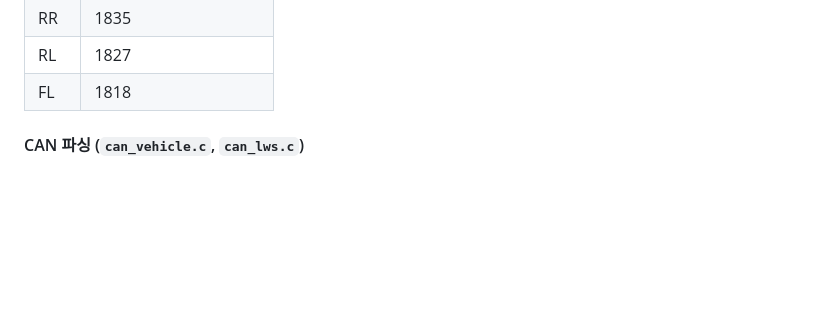
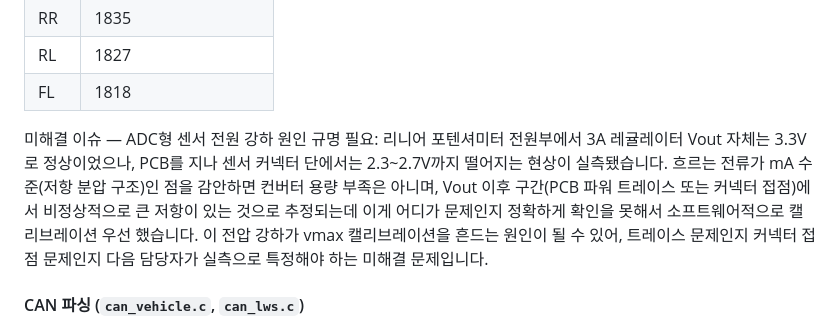
Before and after one commit to tkddn647-ship-it/afa2026, a Markdown page: README.md, the part around the change. GitHub-like rendering; blank space fills up the shorter version.

Commit message:
Document unresolved issue with ADC sensor power drop
Added unresolved issue regarding ADC sensor power drop and calibration concerns.

```diff
--- a/README.md
+++ b/README.md
@@ -176,6 +176,9 @@ position_mm = (voltage_mv / ADC_LINEAR_VMAX_xx_MV) × 100
 | RR | 1835 |
 | RL | 1827 |
 | FL | 1818 |
+
+미해결 이슈 — ADC형 센서 전원 강하 원인 규명 필요: 리니어 포텐셔미터 전원부에서 3A 레귤레이터 Vout 자체는 3.3V로 정상이었으나, PCB를 지나 센서 커넥터 단에서는 2.3~2.7V까지 떨어지는 현상이 실측됐습니다. 흐르는 전류가 mA 수준(저항 분압 구조)인 점을 감안하면 컨버터 용량 부족은 아니며, Vout 이후 구간(PCB 파워 트레이스 또는 커넥터 접점)에서 비정상적으로 큰 저항이 있는 것으로 추정되는데 이게 어디가 문제인지 정확하게 확인을 못해서 소프트웨어적으로 캘리브레이션 우선 했습니다. 이 전압 강하가 vmax 캘리브레이션을 흔드는 원인이 될 수 있어, 트레이스 문제인지 커넥터 접점 문제인지 다음 담당자가 실측으로 특정해야 하는 미해결 문제입니다.
+
 
 #### CAN 파싱 (`can_vehicle.c`, `can_lws.c`)
 
```
